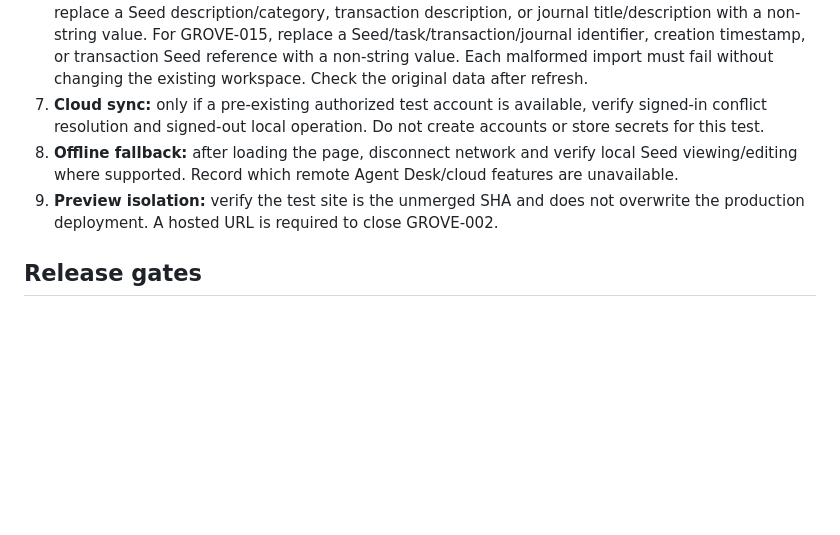
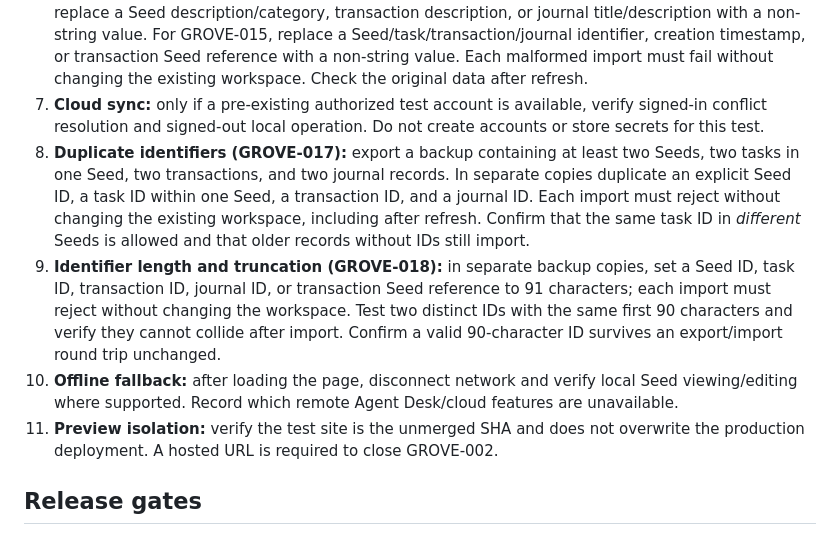
Before and after one commit to Link9060/Resonant-Grove, a Markdown page: docs/PHASE1-ACCEPTANCE.md, the part around the change. Rendered like a GitHub page; blank space fills up the shorter version.

Commit message:
docs: add duplicate and oversized identifier acceptance tests

```diff
--- a/docs/PHASE1-ACCEPTANCE.md
+++ b/docs/PHASE1-ACCEPTANCE.md
@@ -23,8 +23,10 @@ Record **pass/fail/blocked** and browser/device for each step. A passing CI run
 5. **Backup round trip:** export JSON, make a second copy for test modifications, import the unmodified backup, and verify Seed title, status, goal, steps, transactions and journal records remain unchanged.
 6. **Invalid backup safety:** using copies of the export, test the precise malformed values listed in GROVE-003 through GROVE-010 and GROVE-014 through GROVE-015 on PR #65. For GROVE-014, replace a Seed description/category, transaction description, or journal title/description with a non-string value. For GROVE-015, replace a Seed/task/transaction/journal identifier, creation timestamp, or transaction Seed reference with a non-string value. Each malformed import must fail without changing the existing workspace. Check the original data after refresh.
 7. **Cloud sync:** only if a pre-existing authorized test account is available, verify signed-in conflict resolution and signed-out local operation. Do not create accounts or store secrets for this test.
-8. **Offline fallback:** after loading the page, disconnect network and verify local Seed viewing/editing where supported. Record which remote Agent Desk/cloud features are unavailable.
-9. **Preview isolation:** verify the test site is the unmerged SHA and does not overwrite the production deployment. A hosted URL is required to close GROVE-002.
+8. **Duplicate identifiers (GROVE-017):** export a backup containing at least two Seeds, two tasks in one Seed, two transactions, and two journal records. In separate copies duplicate an explicit Seed ID, a task ID within one Seed, a transaction ID, and a journal ID. Each import must reject without changing the existing workspace, including after refresh. Confirm that the same task ID in *different* Seeds is allowed and that older records without IDs still import.
+9. **Identifier length and truncation (GROVE-018):** in separate backup copies, set a Seed ID, task ID, transaction ID, journal ID, or transaction Seed reference to 91 characters; each import must reject without changing the workspace. Test two distinct IDs with the same first 90 characters and verify they cannot collide after import. Confirm a valid 90-character ID survives an export/import round trip unchanged.
+10. **Offline fallback:** after loading the page, disconnect network and verify local Seed viewing/editing where supported. Record which remote Agent Desk/cloud features are unavailable.
+11. **Preview isolation:** verify the test site is the unmerged SHA and does not overwrite the production deployment. A hosted URL is required to close GROVE-002.
 
 ## Release gates
 
```
